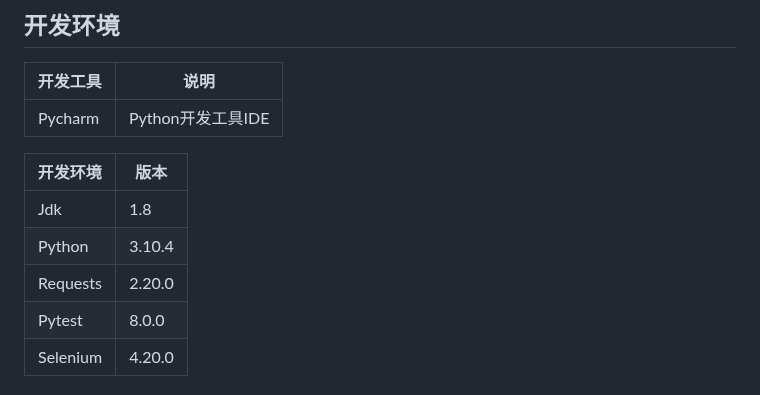
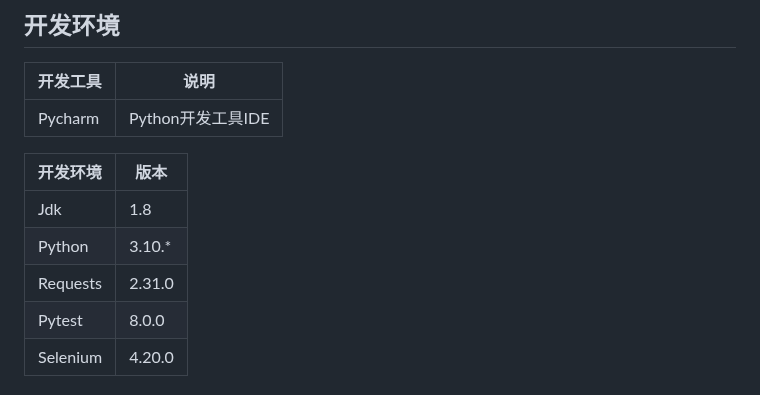
Before and after one commit to iAmAnyus/webAutomatedTestingFramework, a Markdown page: README.md, the part around the change. Rendered like a GitHub page.

```diff
--- a/README.md
+++ b/README.md
@@ -64,8 +64,8 @@ Windows10、Python3.10
 | 开发环境 | 版本   |
 | -------- | ------ |
 | Jdk      | 1.8    |
-| Python   | 3.10.4 |
-| Requests | 2.20.0 |
+| Python   | 3.10.* |
+| Requests | 2.31.0 |
 | Pytest   | 8.0.0  |
 | Selenium | 4.20.0 |
 
```
